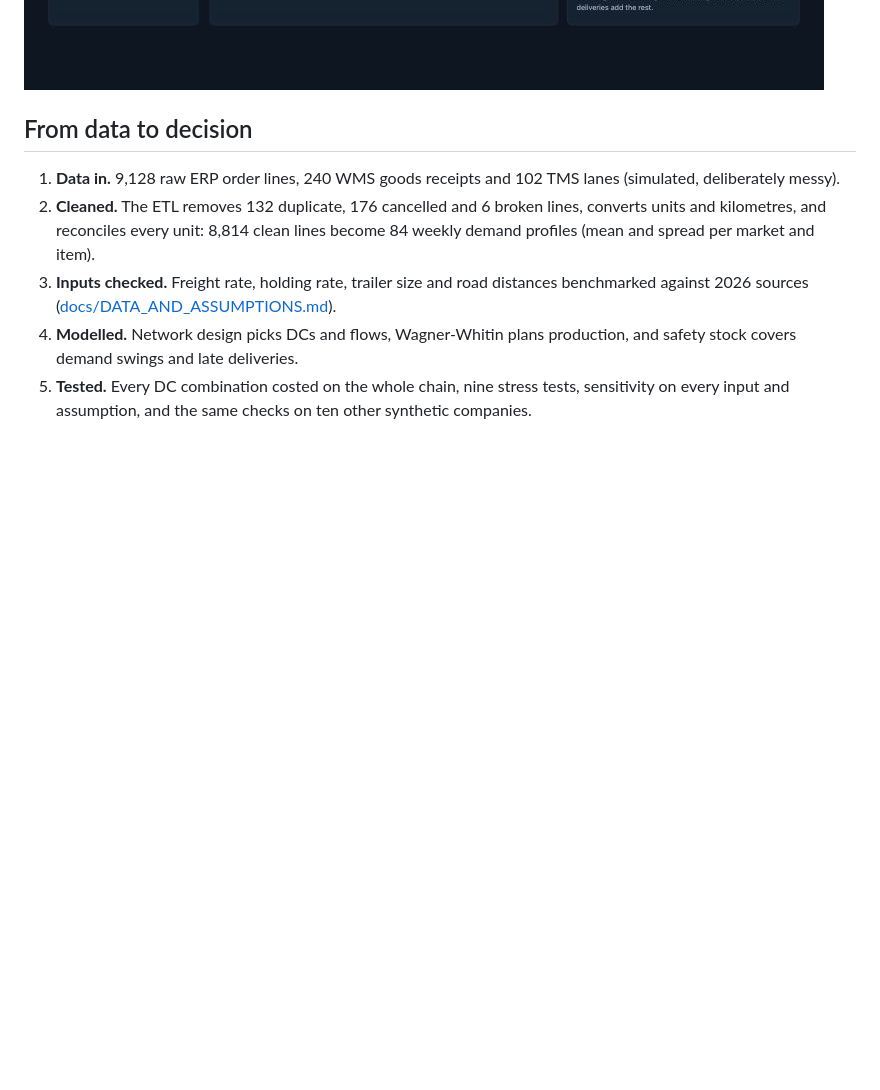
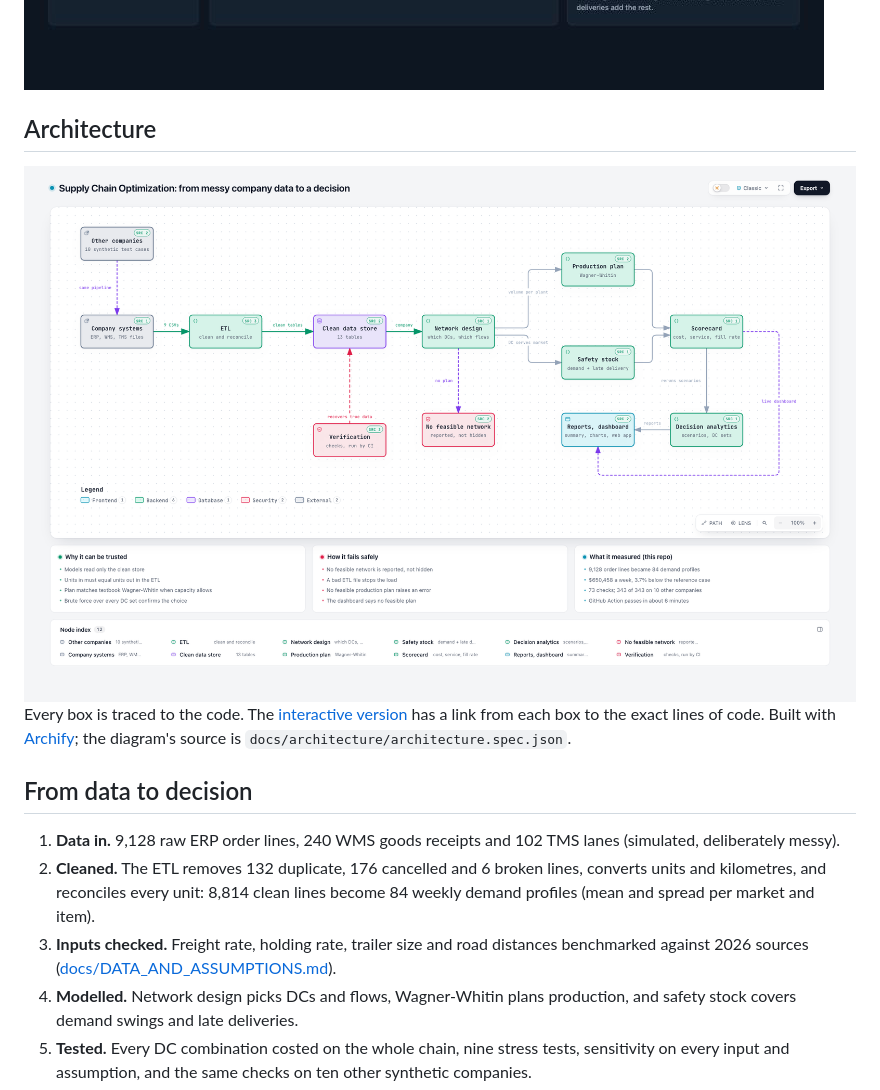
Before and after one commit to akashhalgekar/supply-chain-optimization, a Markdown page: README.md, the part around the change. Drawn GitHub-style; pictures changed too: docs/architecture/supply-chain-optimization-architecture-light.png (added); blank space fills up the shorter version.

Commit message:
Add architecture diagram to the README and correct the audit count
The diagram was built with Archify from the code at the pinned commit; every box links to its source lines. ONE_PAGE_SUMMARY said 13 problems found, the audit found 16.

Co-Authored-By: Claude Sonnet 5.5 <noreply@anthropic.com>

```diff
--- a/README.md
+++ b/README.md
@@ -12,6 +12,15 @@ to serve. A dashboard re-runs the whole chain live.
 The dashboard re-runs the whole chain when you move a dial:
 
 ![dashboard](docs/dashboard.jpg)
+
+## Architecture
+
+<picture>
+  <source media="(prefers-color-scheme: dark)" srcset="docs/architecture/supply-chain-optimization-architecture-dark.png">
+  <img alt="Architecture: messy ERP, WMS and TMS data to an ETL, a clean data store, network design, production plan and safety stock, a scorecard and decision analytics, with verification" src="docs/architecture/supply-chain-optimization-architecture-light.png">
+</picture>
+
+Every box is traced to the code. The [interactive version](https://akashhalgekar.github.io/supply-chain-architecture.html) has a link from each box to the exact lines of code. Built with [Archify](https://github.com/tt-a1i/archify); the diagram's source is `docs/architecture/architecture.spec.json`.
 
 ## From data to decision
 
```
Also changed, not shown: docs/ONE_PAGE_SUMMARY.md (+1 -1 lines), docs/architecture/supply-chain-optimization-architecture-dark.png (added), 2 other files.
